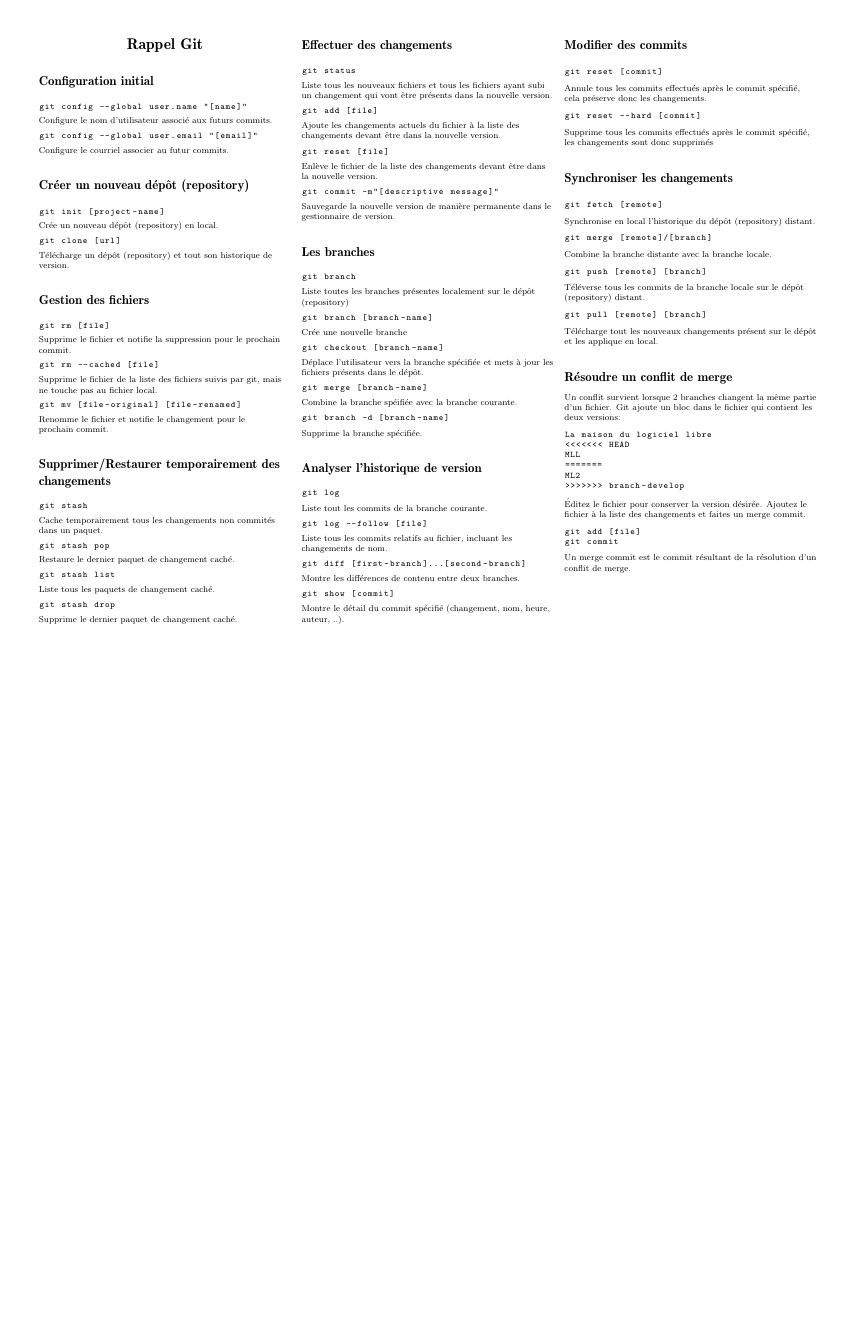
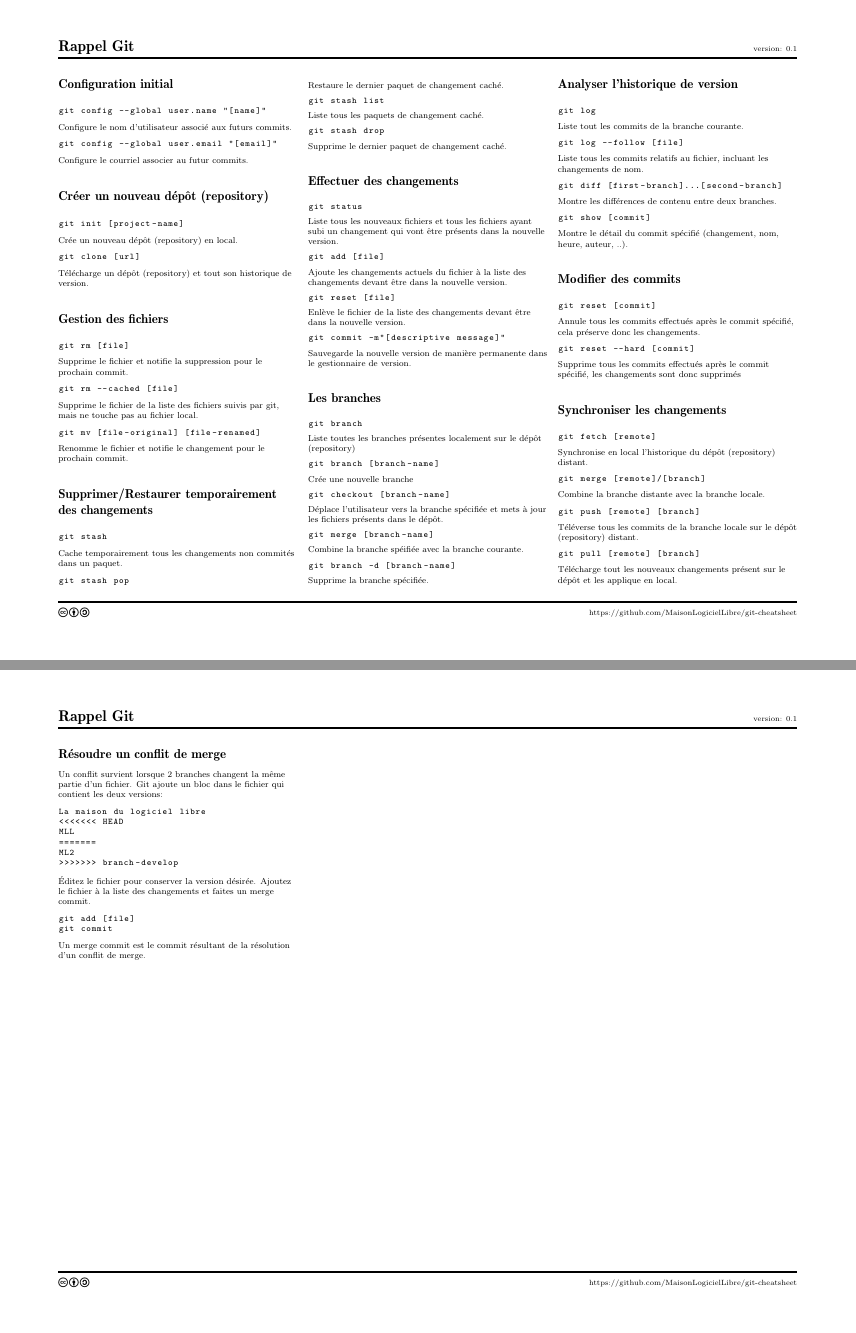
Before and after one commit to RignonNoel/git-cheatsheet, a LaTeX document (cheatsheet.tex): the whole page before the commit and pages 1 and 2 of 2 after it, the two joined at a grey line, the shorter picture padded with empty space. Compiled offline with pdfLaTeX.

Commit message:
Added Awesome Header and Footer
Header contains version number and footer with creative commons license
and project url.

```diff
--- a/cheatsheet.tex
+++ b/cheatsheet.tex
@@ -5,16 +5,20 @@
 \usepackage[landscape]{geometry}
 \usepackage{titlesec}
 \usepackage{sectsty}
+\usepackage{fancyhdr}
 
 \sectionfont{\vspace{0.5em}\fontsize{12}{15}\selectfont}
 
+% License
+\usepackage{ccicons}
+
 % French
-
 \usepackage[utf8]{inputenc}
 \usepackage[T1]{fontenc}
 \usepackage{ae,aeguill}
 \usepackage[canadian]{babel}
 
+% Listings
 \usepackage{listings}
 \lstset{basicstyle=\ttfamily,
   showstringspaces=false,
@@ -22,18 +26,7 @@
   keywordstyle=\color{blue}
 }
 
-% This sets page margins to .5 inch if using letter paper, and to 1cm
-% if using A4 paper. (This probably isn't strictly necessary.)
-% If using another size paper, use default 1cm margins.
-\ifthenelse{\lengthtest { \paperwidth = 11in}}
-	{ \geometry{top=.5in,left=.5in,right=.5in,bottom=.5in} }
-	{\ifthenelse{ \lengthtest{ \paperwidth = 297mm}}
-		{\geometry{top=1cm,left=1cm,right=1cm,bottom=1cm} }
-		{\geometry{top=1cm,left=1cm,right=1cm,bottom=1cm} }
-	}
-
-% Turn off header and footer
-\pagestyle{empty}
+\geometry{top=1in,left=0.75in,right=0.75in,bottom=1in}
 
 
 % Redefine section commands to use less space
@@ -47,6 +40,17 @@
 
 \setlength{\parindent}{0pt}
 \setlength{\parskip}{0pt plus 1ex}
+
+%Header and Footer
+\pagestyle{fancy}
+\fancyhf{}
+\lhead{\Large{\textbf{Rappel Git}}}
+\rhead{\scriptsize{version: 0.1}}
+\lfoot{\ccbysa}
+\rfoot{\scriptsize{https://github.com/MaisonLogicielLibre/git-cheatsheet}}
+
+\renewcommand{\headrulewidth}{2pt}
+\renewcommand{\footrulewidth}{1pt}
 
 
 % -----------------------------------------------------------------------
@@ -65,10 +69,6 @@
 \setlength{\postmulticols}{1pt}
 \setlength{\multicolsep}{1pt}
 \setlength{\columnsep}{2pt}
-
-\begin{center}
-     \Large{\textbf{Rappel Git}} \\
-\end{center}
 
 %%%%%%%%%%%%%%%% Configuration initial %%%%%%%%%%%%%%%%
 \section{Configuration initial}
@@ -220,6 +220,7 @@ git pull [remote] [branch]
 \end{lstlisting}
 Télécharge tout les nouveaux changements présent sur le dépôt et les applique en local.
 
+\newpage
 %%%%%%%%%%%%%%%% Résoudre un conflit de merge %%%%%%%%%%%%%%%%
 \section{Résoudre un conflit de merge}
 Un conflit survient lorsque 2 branches changent la même partie d'un fichier. Git
@@ -239,7 +240,8 @@ git add [file]
 git commit
 \end{lstlisting}
 Un merge commit est le commit résultant de la résolution d'un conflit de merge.
-
+\vfill
+\vspace{1em}
 \end{multicols*}
 
 \end{document}
```
